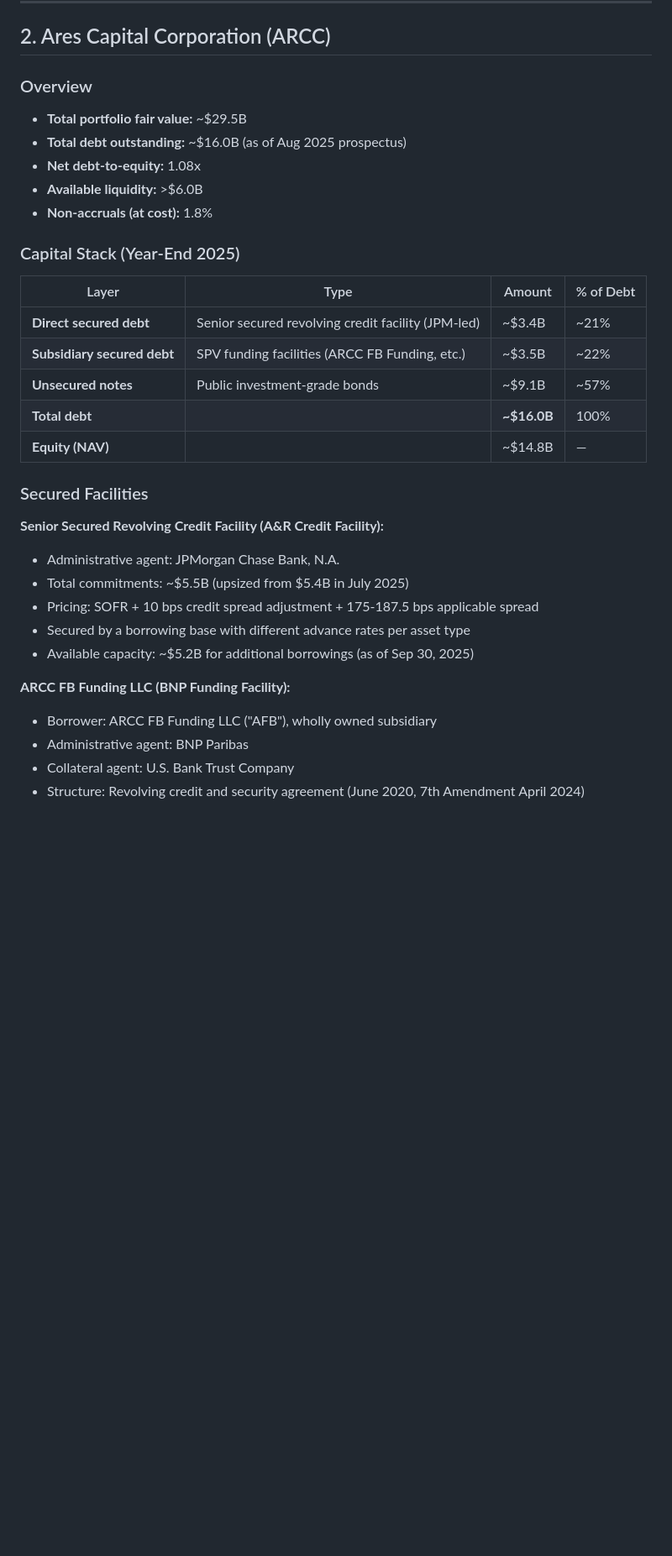
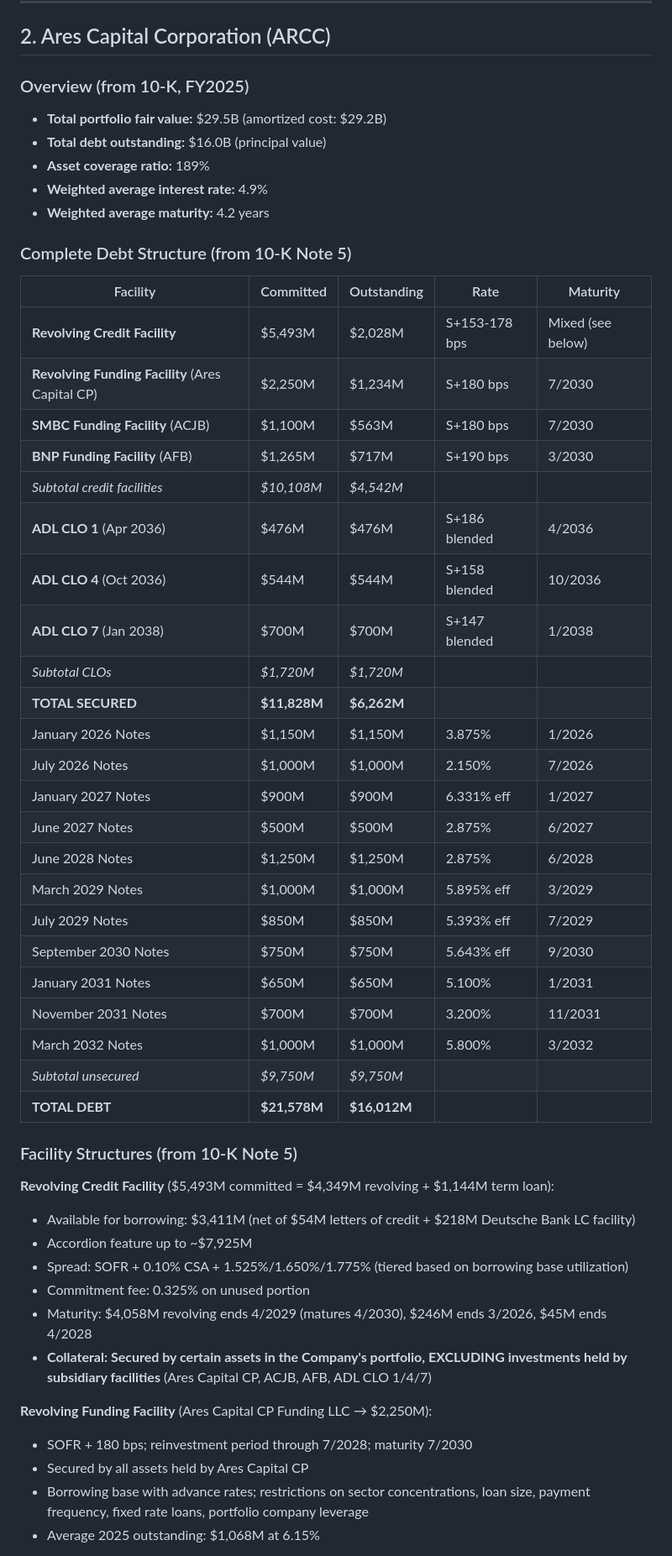
Before and after one commit to jhdavis789/obdc-portfolio-dashboard, a Markdown page: bdc-capital-structure-analysis.md, the part around one of its changes. Shown at 84% size. Rendered like a GitHub page; blank space fills up the shorter version.

```diff
--- a/bdc-capital-structure-analysis.md
+++ b/bdc-capital-structure-analysis.md
@@ -194,35 +194,54 @@ OBDC's equity interest in the SLF is valued at $415M on the consolidated schedul
 
 ## 2. Ares Capital Corporation (ARCC)
 
-### Overview
-- **Total portfolio fair value:** ~$29.5B
-- **Total debt outstanding:** ~$16.0B (as of Aug 2025 prospectus)
-- **Net debt-to-equity:** 1.08x
-- **Available liquidity:** >$6.0B
-- **Non-accruals (at cost):** 1.8%
+### Overview (from 10-K, FY2025)
+- **Total portfolio fair value:** $29.5B (amortized cost: $29.2B)
+- **Total debt outstanding:** $16.0B (principal value)
+- **Asset coverage ratio:** 189%
+- **Weighted average interest rate:** 4.9%
+- **Weighted average maturity:** 4.2 years
 
-### Capital Stack (Year-End 2025)
+### Complete Debt Structure (from 10-K Note 5)
 
-| Layer | Type | Amount | % of Debt |
-|-------|------|--------|-----------|
-| **Direct secured debt** | Senior secured revolving credit facility (JPM-led) | ~$3.4B | ~21% |
-| **Subsidiary secured debt** | SPV funding facilities (ARCC FB Funding, etc.) | ~$3.5B | ~22% |
-| **Unsecured notes** | Public investment-grade bonds | ~$9.1B | ~57% |
-| **Total debt** | | **~$16.0B** | 100% |
-| **Equity (NAV)** | | ~$14.8B | — |
+| Facility | Committed | Outstanding | Rate | Maturity |
+|----------|-----------|-------------|------|----------|
+| **Revolving Credit Facility** | $5,493M | $2,028M | S+153-178 bps | Mixed (see below) |
+| **Revolving Funding Facility** (Ares Capital CP) | $2,250M | $1,234M | S+180 bps | 7/2030 |
+| **SMBC Funding Facility** (ACJB) | $1,100M | $563M | S+180 bps | 7/2030 |
+| **BNP Funding Facility** (AFB) | $1,265M | $717M | S+190 bps | 3/2030 |
+| *Subtotal credit facilities* | *$10,108M* | *$4,542M* | | |
+| **ADL CLO 1** (Apr 2036) | $476M | $476M | S+186 blended | 4/2036 |
+| **ADL CLO 4** (Oct 2036) | $544M | $544M | S+158 blended | 10/2036 |
+| **ADL CLO 7** (Jan 2038) | $700M | $700M | S+147 blended | 1/2038 |
+| *Subtotal CLOs* | *$1,720M* | *$1,720M* | | |
+| **TOTAL SECURED** | **$11,828M** | **$6,262M** | | |
+| January 2026 Notes | $1,150M | $1,150M | 3.875% | 1/2026 |
+| July 2026 Notes | $1,000M | $1,000M | 2.150% | 7/2026 |
+| January 2027 Notes | $900M | $900M | 6.331% eff | 1/2027 |
+| June 2027 Notes | $500M | $500M | 2.875% | 6/2027 |
+| June 2028 Notes | $1,250M | $1,250M | 2.875% | 6/2028 |
+| March 2029 Notes | $1,000M | $1,000M | 5.895% eff | 3/2029 |
+| July 2029 Notes | $850M | $850M | 5.393% eff | 7/2029 |
+| September 2030 Notes | $750M | $750M | 5.643% eff | 9/2030 |
+| January 2031 Notes | $650M | $650M | 5.100% | 1/2031 |
+| November 2031 Notes | $700M | $700M | 3.200% | 11/2031 |
+| March 2032 Notes | $1,000M | $1,000M | 5.800% | 3/2032 |
+| *Subtotal unsecured* | *$9,750M* | *$9,750M* | | |
+| **TOTAL DEBT** | **$21,578M** | **$16,012M** | | |
 
-### Secured Facilities
+### Facility Structures (from 10-K Note 5)
 
-**Senior Secured Revolving Credit Facility (A&R Credit Facility):**
-- Administrative agent: JPMorgan Chase Bank, N.A.
-- Total commitments: ~$5.5B (upsized from $5.4B in July 2025)
-- Pricing: SOFR + 10 bps credit spread adjustment + 175-187.5 bps applicable spread
-- Secured by a borrowing base with different advance rates per asset type
-- Available capacity: ~$5.2B for additional borrowings (as of Sep 30, 2025)
+**Revolving Credit Facility** ($5,493M committed = $4,349M revolving + $1,144M term loan):
+- Available for borrowing: $3,411M (net of $54M letters of credit + $218M Deutsche Bank LC facility)
+- Accordion feature up to ~$7,925M
+- Spread: SOFR + 0.10% CSA + 1.525%/1.650%/1.775% (tiered based on borrowing base utilization)
+- Commitment fee: 0.325% on unused portion
+- Maturity: $4,058M revolving ends 4/2029 (matures 4/2030), $246M ends 3/2026, $45M ends 4/2028
+- **Collateral: Secured by certain assets in the Company's portfolio, EXCLUDING investments held by subsidiary facilities** (Ares Capital CP, ACJB, AFB, ADL CLO 1/4/7)
 
-**ARCC FB Funding LLC (BNP Funding Facility):**
-- Borrower: ARCC FB Funding LLC ("AFB"), wholly owned subsidiary
-- Administrative agent: BNP Paribas
-- Collateral agent: U.S. Bank Trust Company
-- Structure: Revolving credit and security agreement (June 2020, 7th Amendment April 2024)
+**Revolving Funding Facility** (Ares Capital CP Funding LLC → $2,250M):
+- SOFR + 180 bps; reinvestment period through 7/2028; maturity 7/2030
+- Secured by all assets held by Ares Capital CP
+- Borrowing base with advance rates; restrictions on sector concentrations, loan size, payment frequency, fixed rate loans, portfolio company leverage
+- Average 2025 outstanding: $1,068M at 6.15%
 
```
Also changed, not shown: other parts of bdc-capital-structure-analysis.md (+60 -36 lines).
